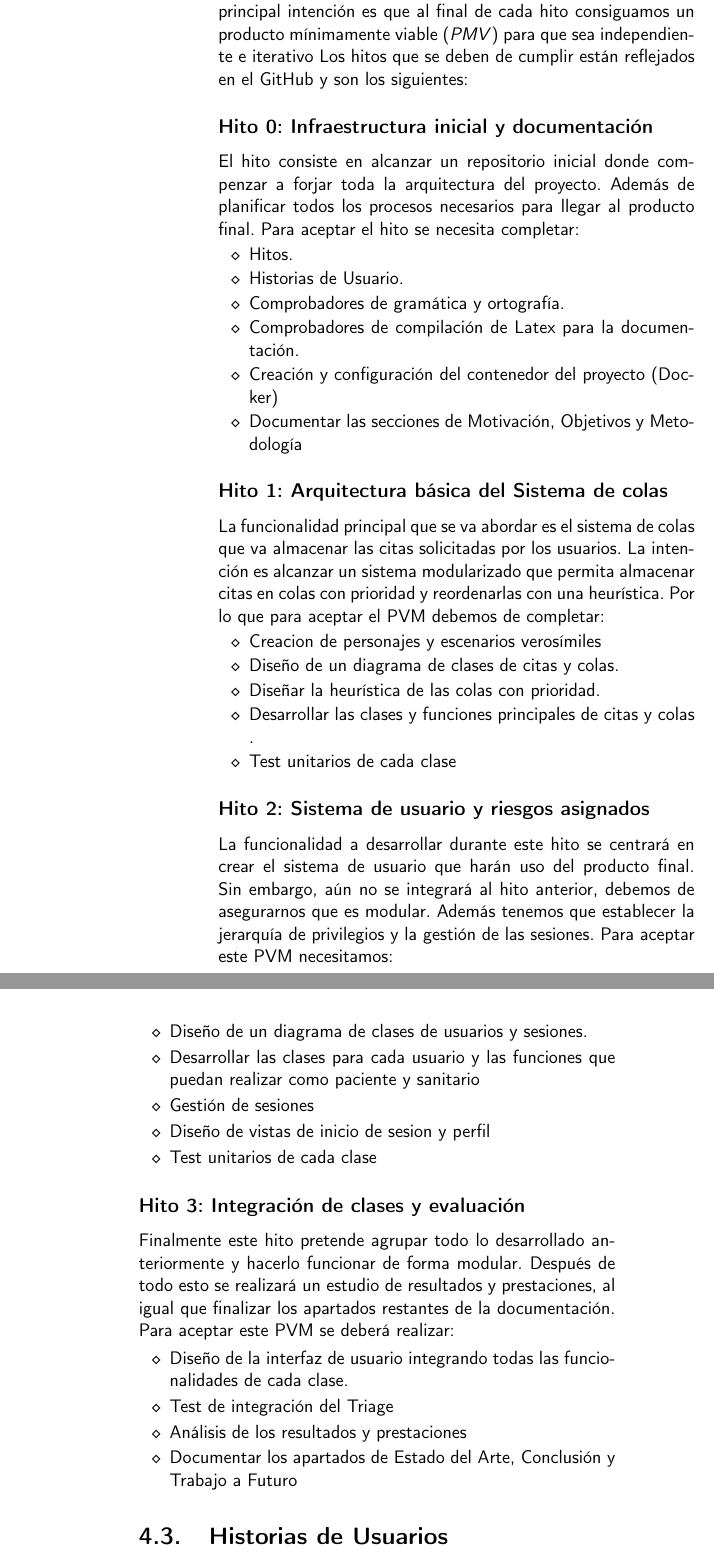
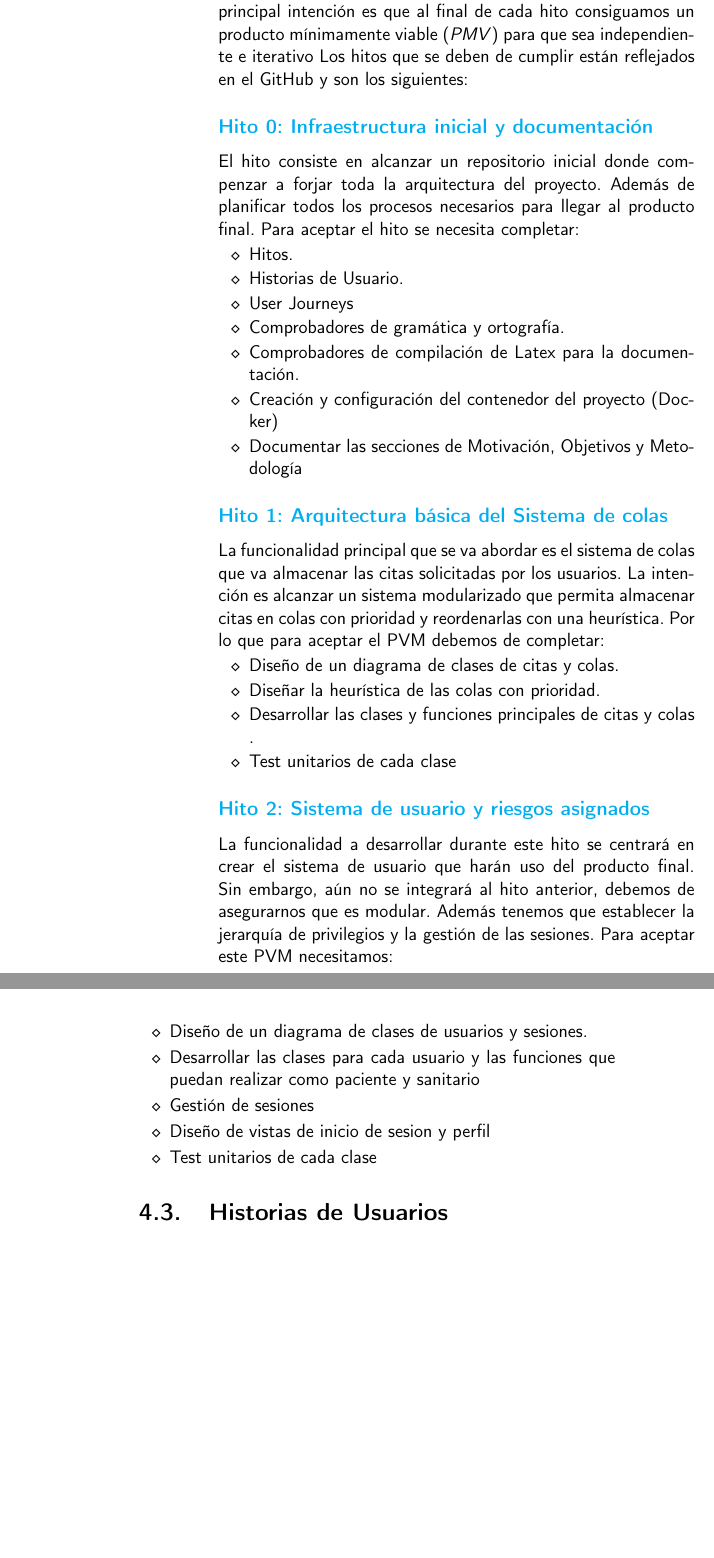
Before and after one commit to RubenDelgadoPareja/TFG-Triaje-Inteligente-Consulta-Medica, a LaTeX book (doc/proyecto.tex, which reads doc/secciones/04_planificacion.tex): two parts of pages 22 and 23 of 31, joined at a grey line, cut so that both start at the same text, the shorter picture padded with empty space. Compiled offline with pdfLaTeX.

Commit message:
Add links to github in Milestone title

```diff
--- a/doc/secciones/04_planificacion.tex
+++ b/doc/secciones/04_planificacion.tex
@@ -23,7 +23,7 @@ Los hitos pueden definirse como metas a las que debemos de llegar durante el des
 Los hitos son una buena forma de limitar los bloques de trabajo del desarrollo y su principal intención es que
 al final de cada hito consiguamos un producto mínimamente viable (\textit{PMV}) para que sea independiente e iterativo
 Los hitos que se deben de cumplir están reflejados en el GitHub y son los siguientes:
-\subsection*{Hito 0: Infraestructura inicial y documentación}
+\subsection*{\href{https://github.com/RubenDelgadoPareja/TFG-Triage-Inteligente-Consulta-Medica/milestone/1}{Hito 0: Infraestructura inicial y documentación}}
 
 El hito consiste en alcanzar un repositorio inicial donde compenzar a forjar toda la arquitectura del proyecto.
 Además de planificar todos los procesos necesarios para llegar al producto final. Para aceptar el hito se necesita completar:
@@ -31,27 +31,27 @@ Además de planificar todos los procesos necesarios para llegar al producto fina
 \begin{itemize}
     \item{Hitos.}
     \item{Historias de Usuario.}
+    \item{User Journeys}
     \item{Comprobadores de gramática y ortografía.}
     \item{Comprobadores de compilación de Latex para la documentación.}
     \item{Creación y configuración del contenedor del proyecto (Docker)}
     \item{Documentar las secciones de Motivación, Objetivos y Metodología}
 \end{itemize}
 
-\subsection*{Hito 1: Arquitectura básica del Sistema de colas}
+\subsection*{\href{https://github.com/RubenDelgadoPareja/TFG-Triage-Inteligente-Consulta-Medica/milestone/2}{Hito 1: Arquitectura básica del Sistema de colas}}
 
 La funcionalidad principal que se va abordar es el sistema de colas que va almacenar las citas solicitadas por los usuarios.
 La intención es alcanzar un sistema modularizado que permita almacenar citas en colas con prioridad y reordenarlas con una heurística.
 Por lo que para aceptar el PVM debemos de completar:
 
 \begin{itemize}
-    \item{Creacion de personajes y escenarios verosímiles}
     \item{Diseño de un diagrama de clases de citas y colas.}
     \item{Diseñar la heurística de las colas con prioridad.}
     \item{Desarrollar las clases y funciones principales de citas y colas .}
     \item{Test unitarios de cada clase}
 \end{itemize}
 
-\subsection*{Hito 2: Sistema de usuario y riesgos asignados}
+\subsection*{\href{https://github.com/RubenDelgadoPareja/TFG-Triage-Inteligente-Consulta-Medica/milestone/3}{Hito 2: Sistema de usuario y riesgos asignados}}
 
 La funcionalidad a desarrollar durante este hito se centrará en crear el sistema de usuario que harán uso del producto final.
 Sin embargo, aún no se integrará al hito anterior, debemos de asegurarnos que es modular. Además tenemos que establecer la
@@ -66,19 +66,6 @@ Para aceptar este PVM necesitamos:
     \item{Test unitarios de cada clase}
 \end{itemize}
 
-\subsection*{Hito 3: Integración de clases y evaluación}
-
-Finalmente este hito pretende agrupar todo lo desarrollado anteriormente y hacerlo funcionar de forma modular.
-Después de todo esto se realizará un estudio de resultados y prestaciones, al igual que finalizar los apartados
-restantes de la documentación.
-Para aceptar este PVM se deberá realizar:
-
-\begin{itemize}
-    \item{Diseño de la interfaz de usuario integrando todas las funcionalidades de cada clase.}
-    \item{Test de integración del Triage}
-    \item{Análisis de los resultados y prestaciones}
-    \item{Documentar los apartados de Estado del Arte, Conclusión y Trabajo a Futuro}
-\end{itemize}
 
 \section{Historias de Usuarios}
 Las historias de usuario son la unidad mínima de funcionalidad que el usuario necesita del sistema, es decir,
```
